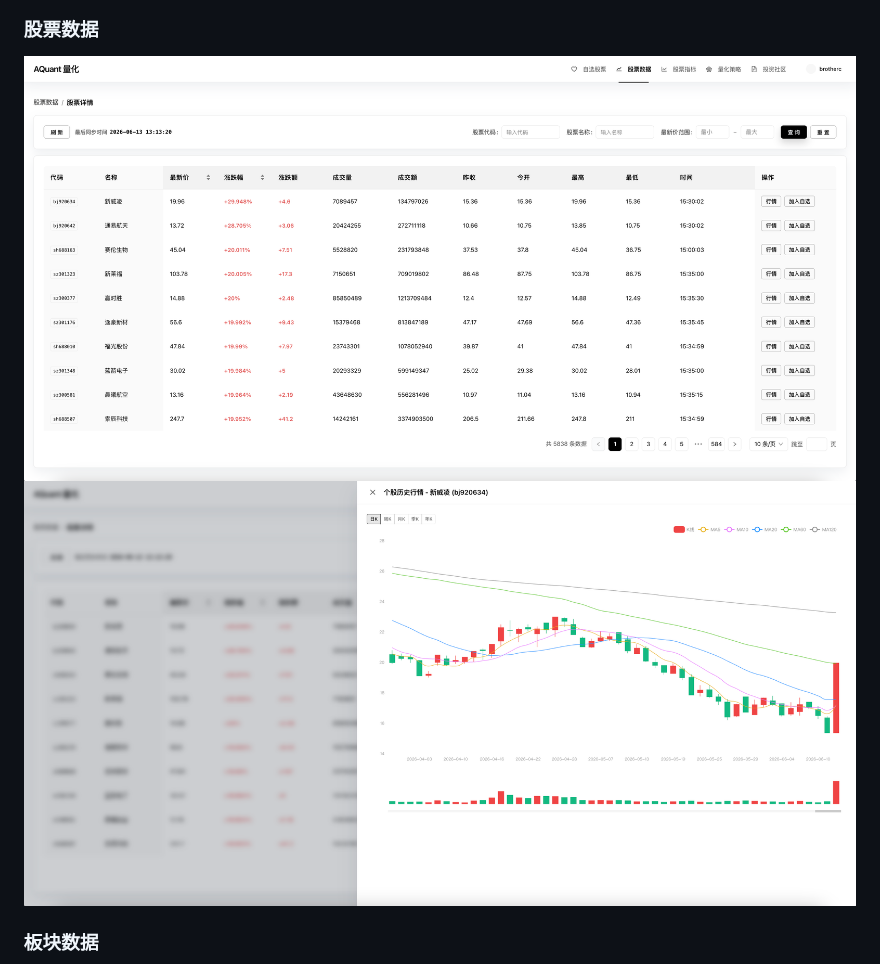
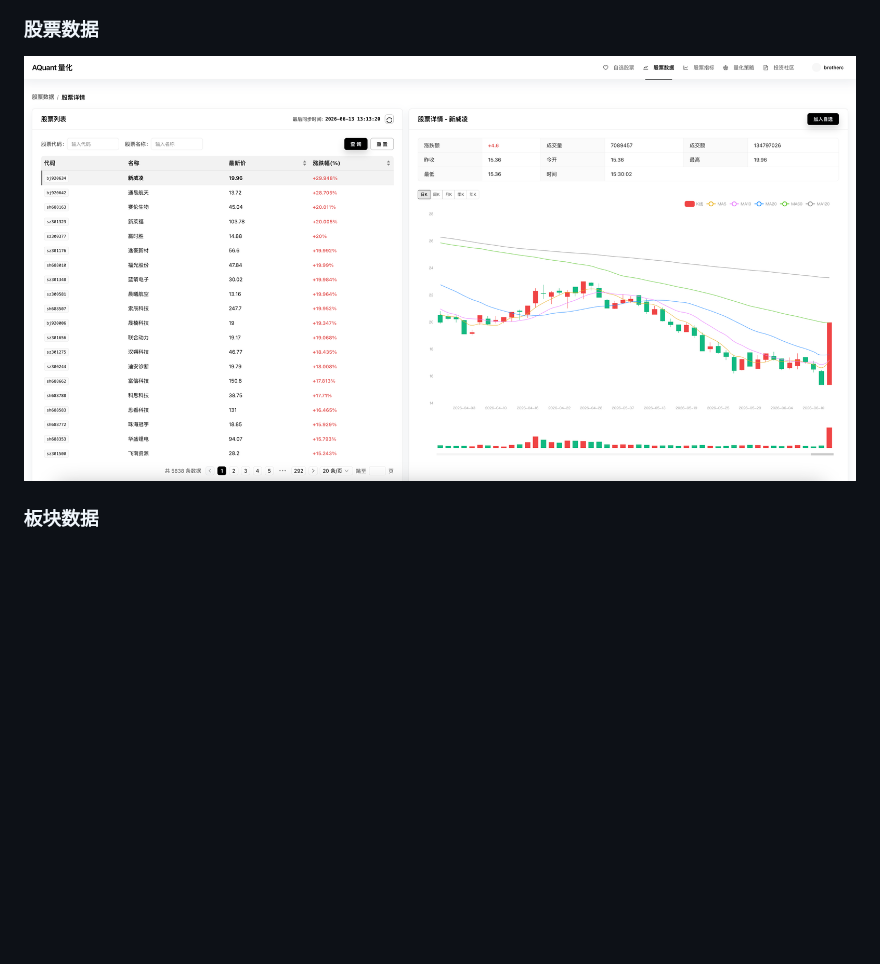
Before and after one commit to Brotherc/AQuant, a Markdown page: README.md, the part around the change. Drawn GitHub-style; pictures changed too: screenshots/股票数据.png (deleted), screenshots/股票行情.png (added), screenshots/股票详情.png (deleted); blank space fills up the shorter version.

Commit message:
doc:更新文档

```diff
--- a/README.md
+++ b/README.md
@@ -39,8 +39,7 @@ AQuant 是一款基于现代 Web 技术栈开发的量化交易分析平台。
 ![自选通知.png](screenshots/自选通知.png)
 
 ### 股票数据
-![股票数据.png](screenshots/股票数据.png)
-![股票详情.png](screenshots/股票详情.png)
+![股票行情.png](screenshots/股票行情.png)
 
 
 ### 板块数据
```
